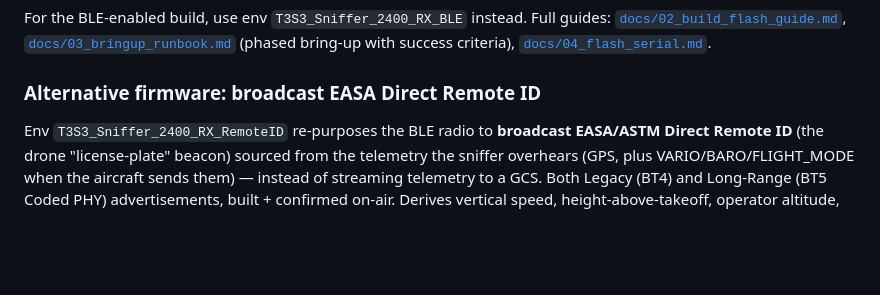
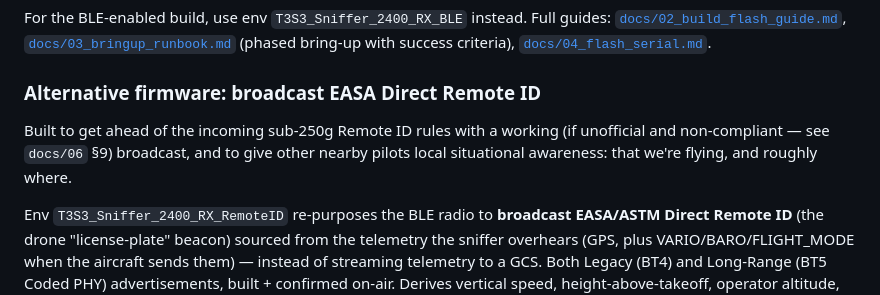
Before and after one commit to palia95/ELRS-Telemetry-Sniffer-Ground-Station, a Markdown page: README.md, the part around the change. Rendered like a GitHub page; blank space fills up the shorter version.

```diff
--- a/README.md
+++ b/README.md
@@ -140,6 +140,11 @@ with success criteria), [`docs/04_flash_serial.md`](docs/04_flash_serial.md).
 
 ### Alternative firmware: broadcast EASA Direct Remote ID
 
+Built to get ahead of the incoming sub-250g Remote ID rules with a working
+(if unofficial and non-compliant — see `docs/06` §9) broadcast, and to give
+other nearby pilots local situational awareness: that we're flying, and
+roughly where.
+
 Env `T3S3_Sniffer_2400_RX_RemoteID` re-purposes the BLE radio to **broadcast
 EASA/ASTM Direct Remote ID** (the drone "license-plate" beacon) sourced from
 the telemetry the sniffer overhears (GPS, plus VARIO/BARO/FLIGHT_MODE when the
```
Also changed, not shown: docs/06_remoteid_broadcast.md (+25 -0 lines).
